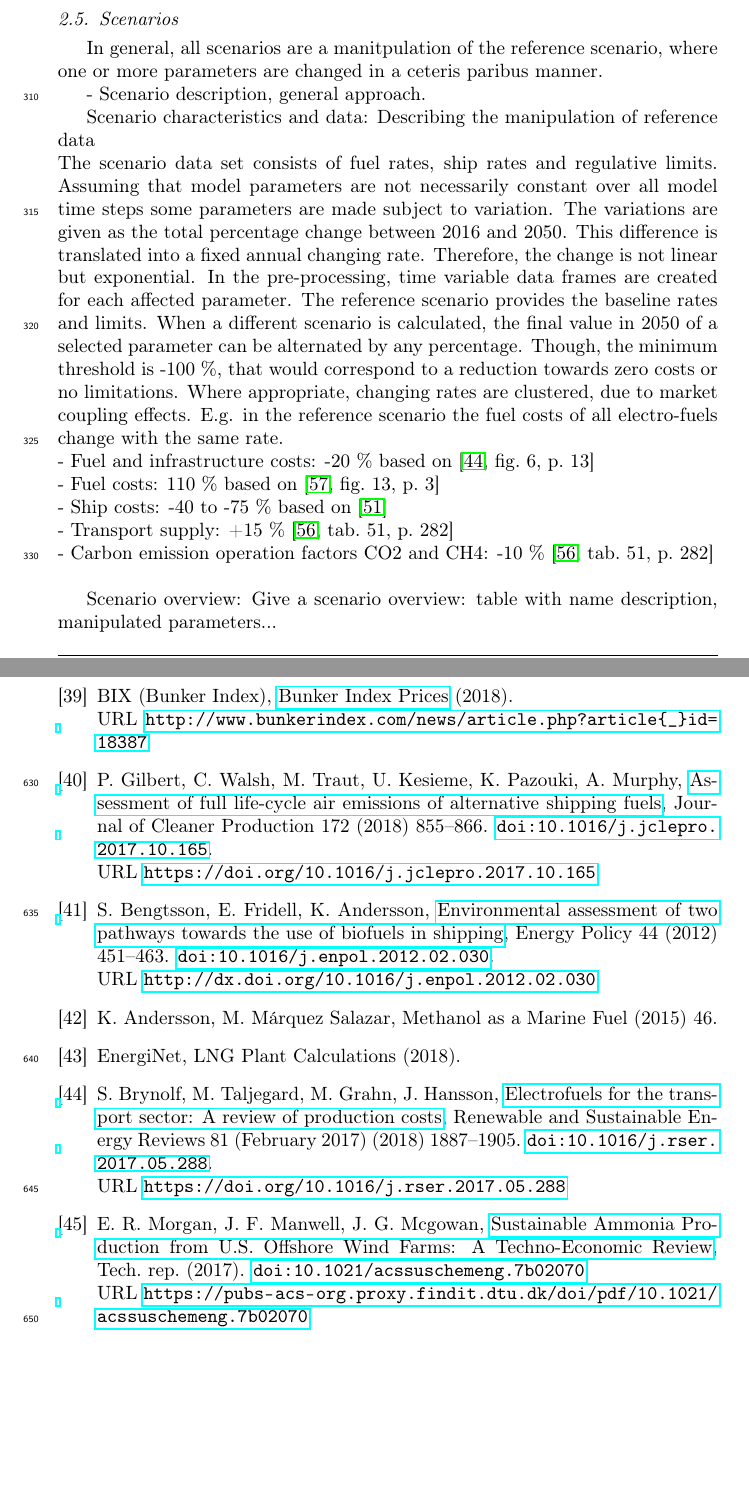
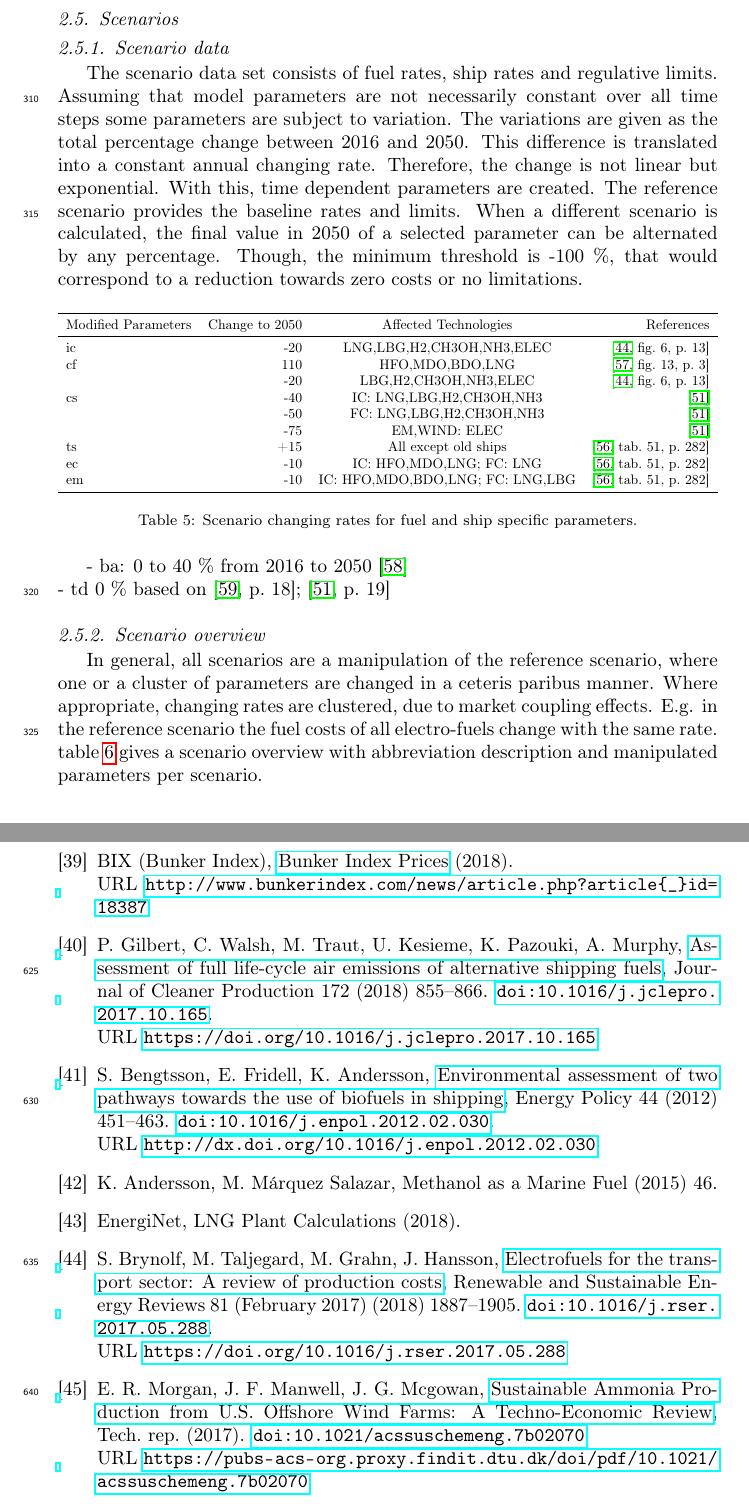
Before and after one commit to fraukewiese/Future-marine-fuels, a LaTeX paper (main.tex): two parts of pages 12 and 23 of 24 before the commit and two parts of pages 12 and 23 of 25 after it, joined at a grey line, cut so that both start at the same text, the shorter picture padded with empty space. Compiled offline with pdfLaTeX.

Commit message:
Added scenario overview

```diff
--- a/main.tex
+++ b/main.tex
@@ -387,23 +387,42 @@ Comparison of global maritime CO2e emissions in 2012 with the Danish emissions i
     \label{tab:dk_em_budget}
 \end{table}
 
+
 \subsection{Scenarios}
 \label{subsec:Sce}
-In general, all scenarios are a manitpulation of the reference scenario, where one or more parameters are changed in a ceteris paribus manner.
-
-- Scenario description, general approach.
-
-Scenario characteristics and data: Describing the manipulation of reference data\\
-The scenario data set consists of fuel rates, ship rates and regulative limits. Assuming that model parameters are not necessarily constant over all model time steps some parameters are made subject to variation. The variations are given as the total percentage change between 2016 and 2050. This difference is translated into a fixed annual changing rate. Therefore, the change is not linear but exponential. In the pre-processing, time variable data frames are created for each affected parameter. The reference scenario provides the baseline rates and limits. When a different scenario is calculated, the final value in 2050 of a selected parameter can be alternated by any percentage. Though, the minimum threshold is -100 \%, that would correspond to a reduction towards zero costs or no limitations. Where appropriate, changing rates are clustered, due to market coupling effects. E.g. in the reference scenario the fuel costs of all electro-fuels change with the same rate.
-\\
-- Fuel and infrastructure costs: -20 \% based on \cite[fig.~6,~p.~13]{Brynolf2018}\\
-- Fuel costs: 110 \% based on \cite[fig.~13,~p.~3]{JAE-KNY/MDA2017}\\
-- Ship costs: -40 to -75 \% based on \cite{Rex2017}\\
-- Transport supply: +15 \% \cite[tab.~51,~p.~282]{Smith2014}\\
-- Carbon emission operation factors CO2 and CH4: -10 \% \cite[tab.~51,~p.~282]{Smith2014}\\
 
 
-Scenario overview: Give a scenario overview: table with name description, manipulated parameters...
+\subsubsection{Scenario data}
+The scenario data set consists of fuel rates, ship rates and regulative limits. Assuming that model parameters are not necessarily constant over all time steps some parameters are subject to variation. The variations are given as the total percentage change between 2016 and 2050. This difference is translated into a constant annual changing rate. Therefore, the change is not linear but exponential. With this, time dependent parameters are created. The reference scenario provides the baseline rates and limits. When a different scenario is calculated, the final value in 2050 of a selected parameter can be alternated by any percentage. Though, the minimum threshold is -100 \%, that would correspond to a reduction towards zero costs or no limitations.
+
+\begin{table}[htb]
+    \centering
+    \resizebox{\textwidth}{!}{%
+    \begin{tabular}{lrcr}
+        \toprule
+        Modified Parameters & Change to 2050 & Affected Technologies & References \\
+        \midrule
+        ic  & -20   & LNG,LBG,H2,CH3OH,NH3,ELEC         & \cite[fig.~6,~p.~13]{Brynolf2018}     \\
+        cf  & 110   & HFO,MDO,BDO,LNG                   & \cite[fig.~13,~p.~3]{JAE-KNY/MDA2017} \\
+            & -20   & LBG,H2,CH3OH,NH3,ELEC             & \cite[fig.~6,~p.~13]{Brynolf2018}     \\
+        cs  & -40   & IC: LNG,LBG,H2,CH3OH,NH3          & \cite{Rex2017}                        \\
+            & -50   & FC: LNG,LBG,H2,CH3OH,NH3          & \cite{Rex2017}                        \\
+            & -75   & EM,WIND: ELEC                     & \cite{Rex2017}                        \\
+        ts  & +15   & All except old ships              & \cite[tab.~51,~p.~282]{Smith2014}     \\
+        ec  & -10   & IC: HFO,MDO,LNG; FC: LNG          & \cite[tab.~51,~p.~282]{Smith2014}     \\
+        em  & -10   & IC: HFO,MDO,BDO,LNG; FC: LNG,LBG  & \cite[tab.~51,~p.~282]{Smith2014}     \\
+        \bottomrule
+    \end{tabular}}
+    \caption{Scenario changing rates for fuel and ship specific parameters.}
+    \label{tab:ref_rates}
+\end{table}
+
+- ba: 0 to 40 \% from 2016 to 2050 \cite{DEA2016}\\
+- td 0 \% based on \cite[p.~18]{ITF2018}; \cite[p.~19]{Rex2017}
+
+\subsubsection{Scenario overview}
+In general, all scenarios are a manipulation of the reference scenario, where one or a cluster of parameters are changed in a ceteris paribus manner.
+Where appropriate, changing rates are clustered, due to market coupling effects. E.g. in the reference scenario the fuel costs of all electro-fuels change with the same rate. \cref{tab:scn_overview} gives a scenario overview with abbreviation description and manipulated parameters per scenario.
 \begin{table}[thb]
     \centering
     \resizebox{\textwidth}{!}{%
```
Also changed, not shown: ToDo.tex (+1 -1 lines), mybibfile.bib (+17 -1 lines).
